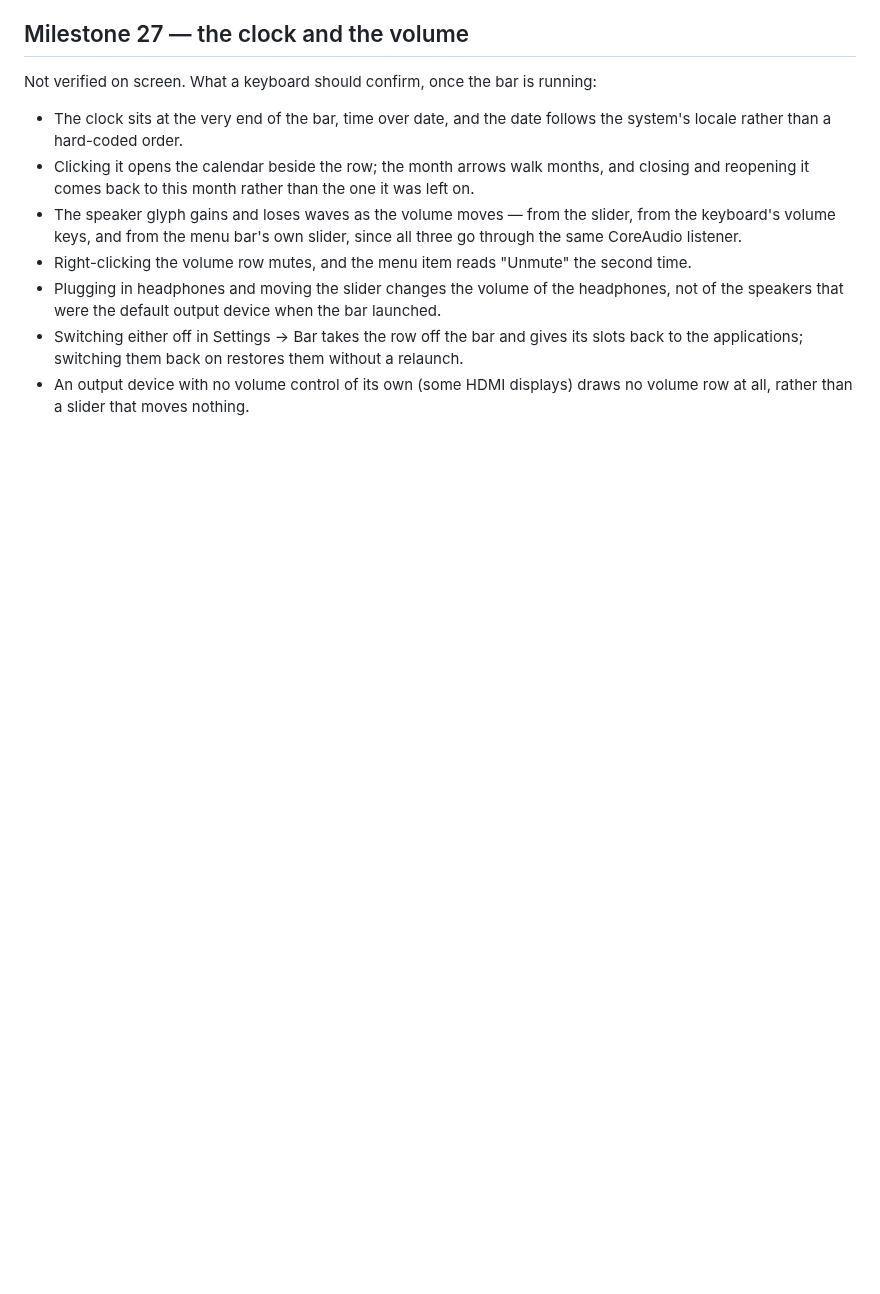
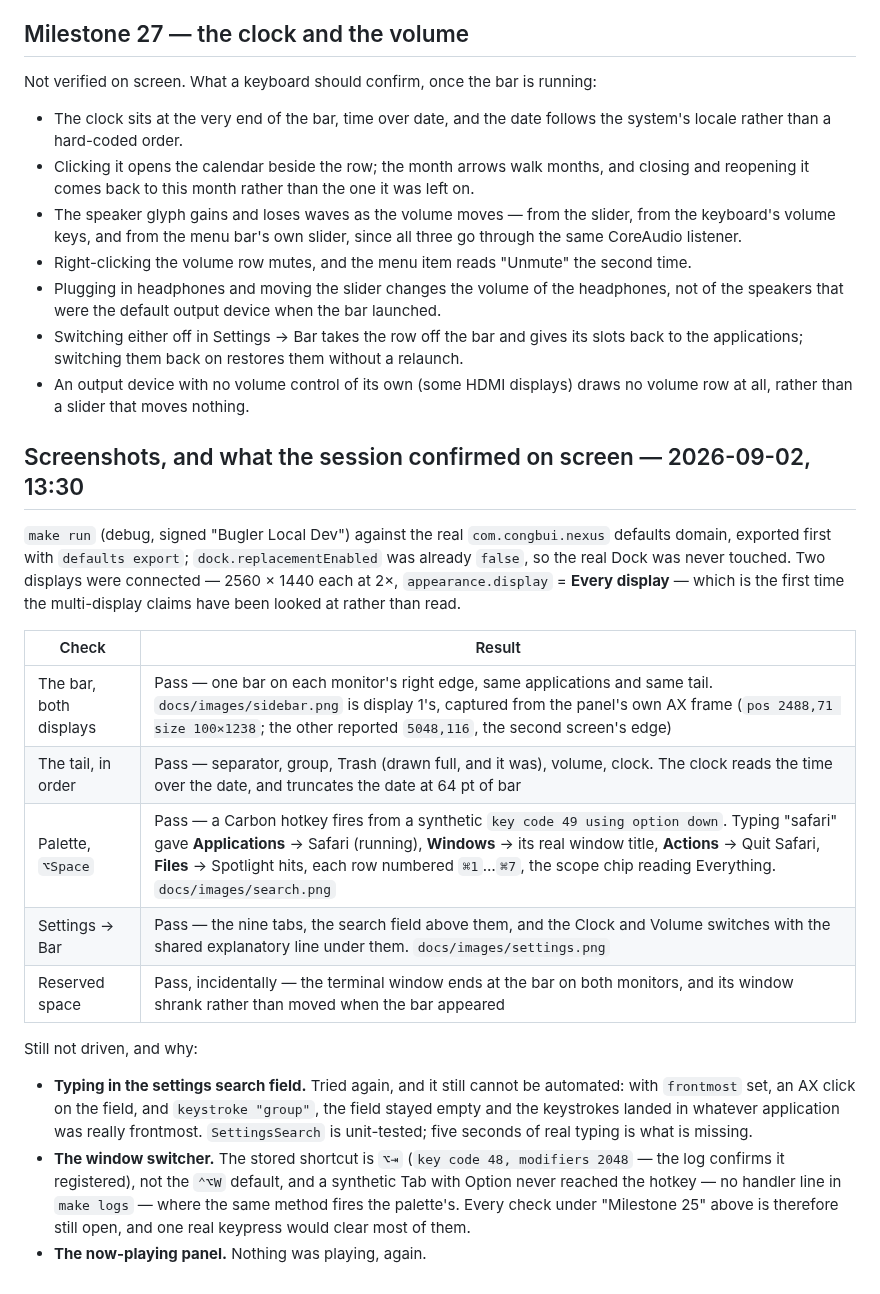
Before and after one commit to kael-wanderer/nexus, a Markdown page: docs/verification.md, the part around the change. GitHub-like rendering; blank space fills up the shorter version.

Commit message:
docs: the README's screenshots, taken from a running bar
The placeholder line under Screenshots is now three real images: the bar on the
right edge with its whole tail, the palette answering "safari" with an
application, a window, an action and files, and Settings on its Bar pane.

Captured from the panels' own accessibility frames rather than by eye, on a
signed debug build running against the real defaults domain (exported first;
dock.replacementEnabled was already false, so the Dock was untouched). Two
displays were connected, which incidentally gave Every display and reserved
space their first live look — both are in docs/verification.md, along with the
two checks that still cannot be automated and why: the settings search field
takes no synthetic keystrokes, and the switcher's stored ⌥⇥ never reaches its
Carbon handler.

Also: the clock and the volume were missing from the README's feature table,
the roadmap line still said milestones 1–23, and .codegraph/ was the only
untracked thing in the tree.

Co-Authored-By: Claude Opus 5 (1M context) <noreply@anthropic.com>

```diff
--- a/docs/verification.md
+++ b/docs/verification.md
@@ -260,3 +260,31 @@ Not verified on screen. What a keyboard should confirm, once the bar is running:
   applications; switching them back on restores them without a relaunch.
 - An output device with no volume control of its own (some HDMI displays) draws no volume row at
   all, rather than a slider that moves nothing.
+
+## Screenshots, and what the session confirmed on screen — 2026-09-02, 13:30
+
+`make run` (debug, signed "Bugler Local Dev") against the real `com.congbui.nexus` defaults domain,
+exported first with `defaults export`; `dock.replacementEnabled` was already `false`, so the real
+Dock was never touched. Two displays were connected — 2560 × 1440 each at 2×, `appearance.display`
+= **Every display** — which is the first time the multi-display claims have been looked at rather
+than read.
+
+| Check | Result |
+|---|---|
+| The bar, both displays | Pass — one bar on each monitor's right edge, same applications and same tail. `docs/images/sidebar.png` is display 1's, captured from the panel's own AX frame (`pos 2488,71 size 100×1238`; the other reported `5048,116`, the second screen's edge) |
+| The tail, in order | Pass — separator, group, Trash (drawn full, and it was), volume, clock. The clock reads the time over the date, and truncates the date at 64 pt of bar |
+| Palette, `⌥Space` | Pass — a Carbon hotkey fires from a synthetic `key code 49 using option down`. Typing "safari" gave **Applications** → Safari (running), **Windows** → its real window title, **Actions** → Quit Safari, **Files** → Spotlight hits, each row numbered `⌘1`…`⌘7`, the scope chip reading Everything. `docs/images/search.png` |
+| Settings → Bar | Pass — the nine tabs, the search field above them, and the Clock and Volume switches with the shared explanatory line under them. `docs/images/settings.png` |
+| Reserved space | Pass, incidentally — the terminal window ends at the bar on both monitors, and its window shrank rather than moved when the bar appeared |
+
+Still not driven, and why:
+
+- **Typing in the settings search field.** Tried again, and it still cannot be automated: with
+  `frontmost` set, an AX click on the field, and `keystroke "group"`, the field stayed empty and the
+  keystrokes landed in whatever application was really frontmost. `SettingsSearch` is unit-tested;
+  five seconds of real typing is what is missing.
+- **The window switcher.** The stored shortcut is `⌥⇥` (`key code 48, modifiers 2048` — the log
+  confirms it registered), not the `⌃⌥W` default, and a synthetic Tab with Option never reached the
+  hotkey — no handler line in `make logs` — where the same method fires the palette's. Every check
+  under "Milestone 25" above is therefore still open, and one real keypress would clear most of them.
+- **The now-playing panel.** Nothing was playing, again.
```
Also changed, not shown: README.md (+9 -3 lines), docs/images/search.png (added), docs/images/settings.png (added), docs/images/sidebar.png (added), 1 other file.
